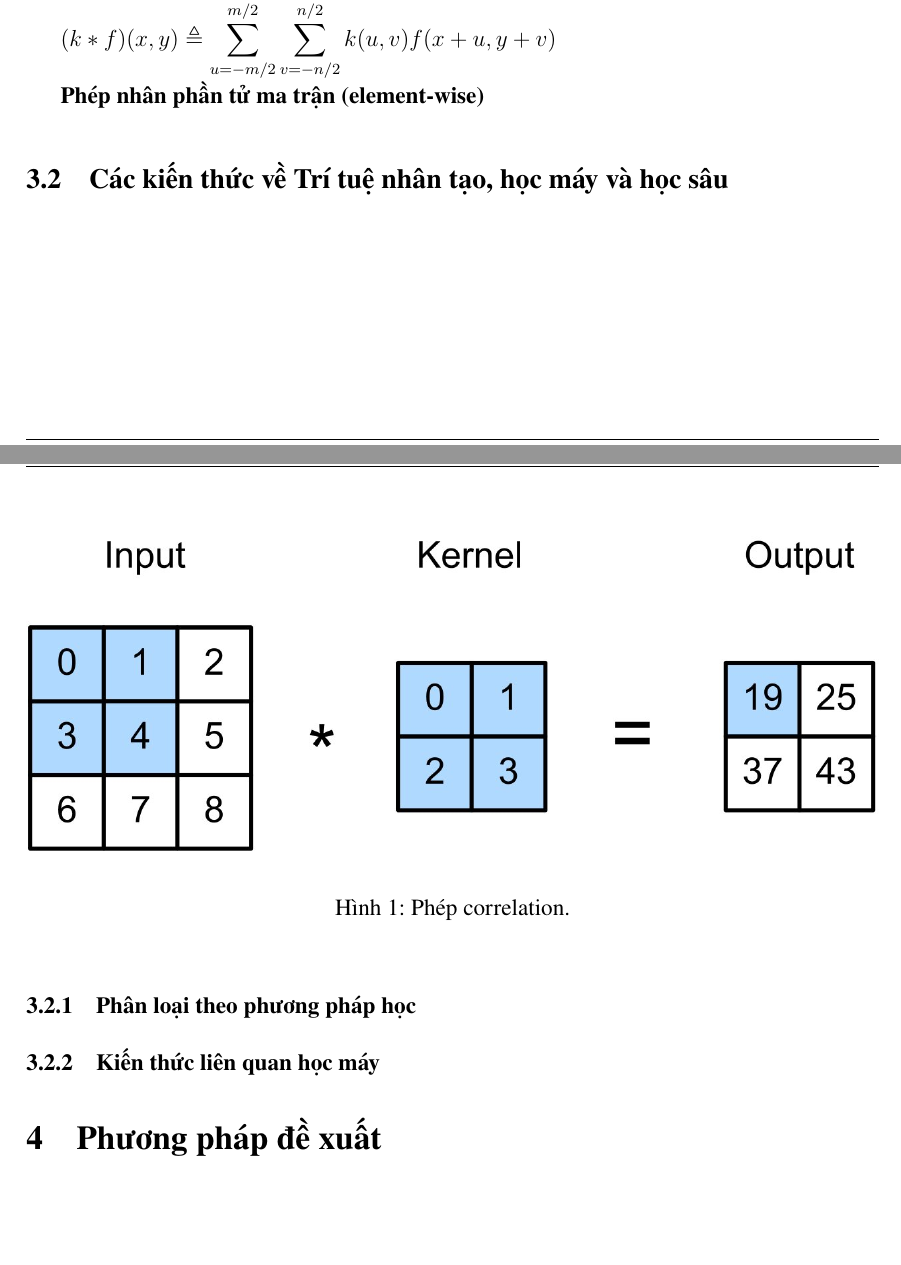
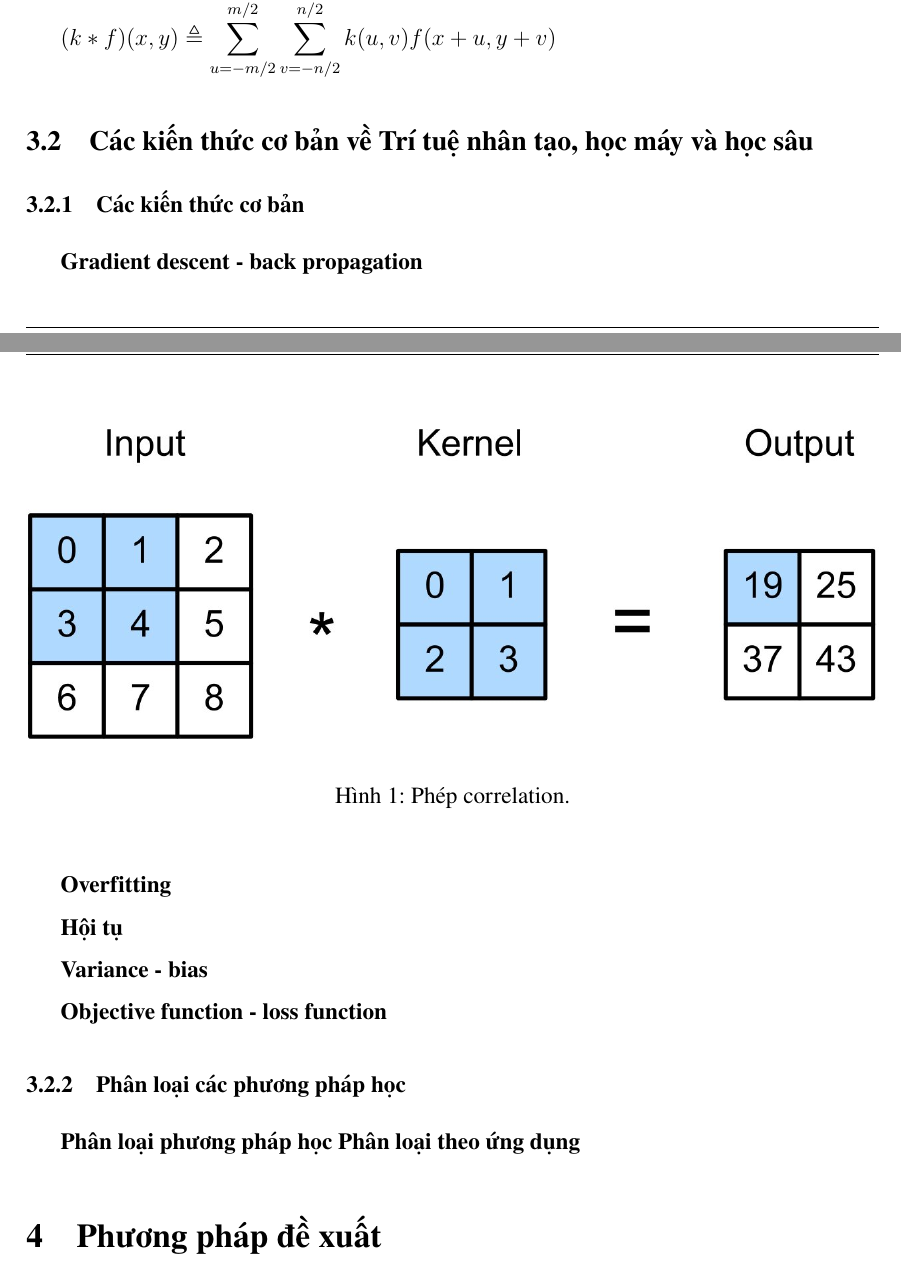
Before and after one commit to tlhar-hcmut/tlhar-report, a LaTeX document (main.tex, which reads sections/decuong/part3-background.tex): two parts of pages 6 and 7 of 8, joined at a grey line, cut so that both start at the same text, the shorter picture padded with empty space. Compiled offline with pdfLaTeX.

Commit message:
guideline

```diff
--- a/sections/decuong/part3-background.tex
+++ b/sections/decuong/part3-background.tex
@@ -32,19 +33,25 @@ $(k*f)(x,y) \triangleq \displaystyle \sum_{u=-m/2}^{m/2}\displaystyle \sum_{v=-n
 %chưa nhắc tới strike hay padding gì cả
 
 
-\textbf{Phép nhân phần tử  ma trận (element-wise)}
+\subsection{Các kiến thức cơ bản về  Trí tuệ nhân tạo, học máy và học sâu}
+\subsubsection{Các kiến thức cơ bản}
+%TODO: gradient descent, overfit, underfit, hội tụ, bias, variant, weight, model, loss function, .. tham khảo machinelearningcoban để tránh thiếu sót
+\textbf{Gradient descent - back propagation}
 
+\textbf{Overfitting}
 
+\textbf{Hội tụ}
 
+\textbf{Variance - bias}
 
+\textbf{Objective function - loss function}
+\textbf{}
+\textbf{}
+\textbf{}
+\textbf{}
+\textbf{}
 
-% đoạn này chém dựa vô Machine learning cơ bản là đẹp\
-
-
-\subsection{Các kiến thức về  Trí tuệ nhân tạo, học máy và học sâu}\
-
-\subsubsection{Phân loại theo phương pháp học}
+\subsubsection{Phân loại các phương pháp học}
+\textbf{Phân loại phương pháp học}
 %TODO: hiện nay có 4 loại học phổ biến: supervised, unsupervised, reinforcement learning, và các phương pháp kết hợp (semi-supervised learning)
-
-\subsubsection{Kiến thức liên quan học máy}
-%TODO: gradient descent, overfit, underfit, hội tụ, bias, variant, weight, model, loss function, .. tham khảo machinelearningcoban để tránh thiếu sót
+\textbf{Phân loại theo ứng dụng}
```
Also changed, not shown: sections/decuong/part3-background.tex (3 more changed lines).
